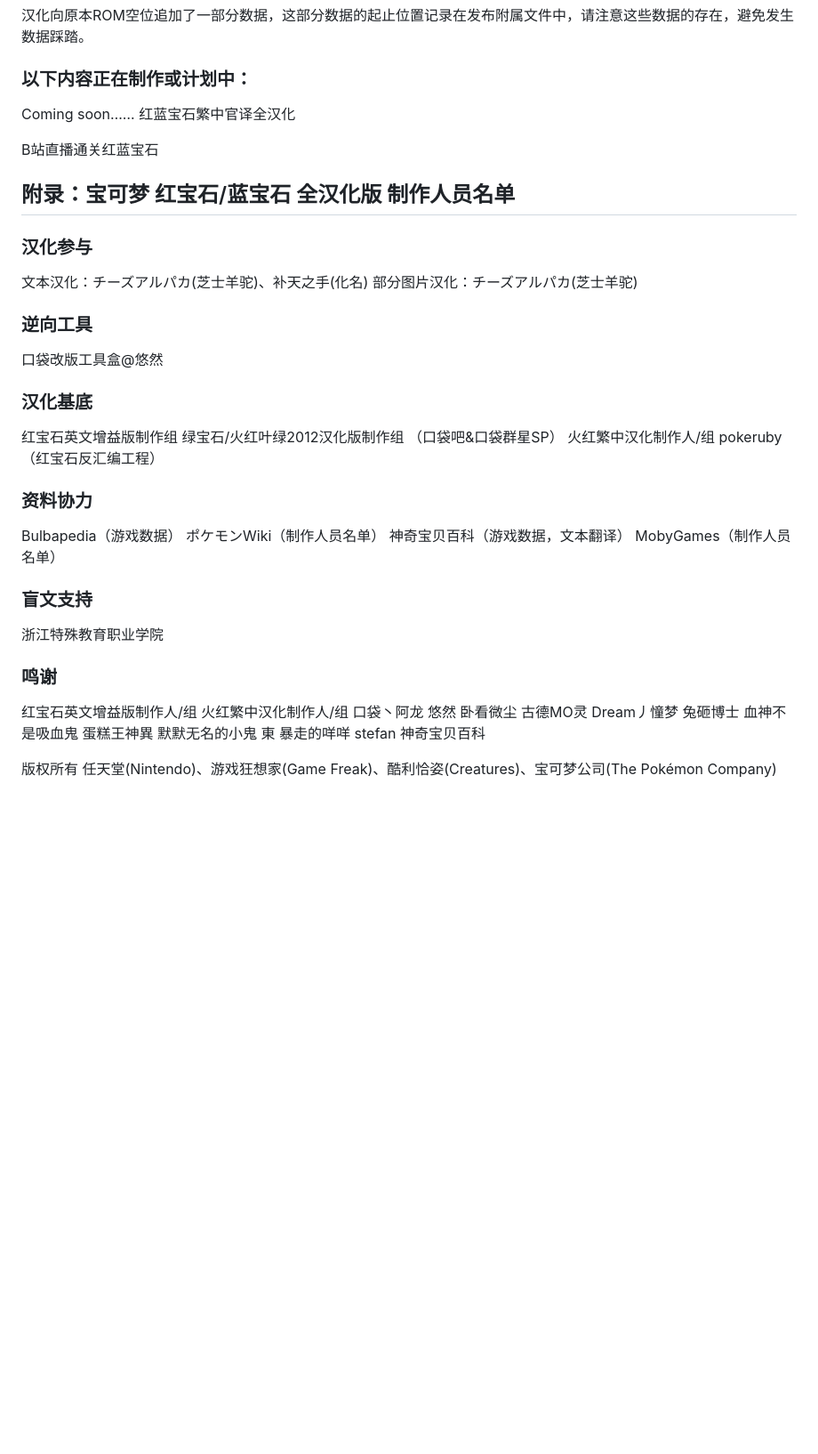
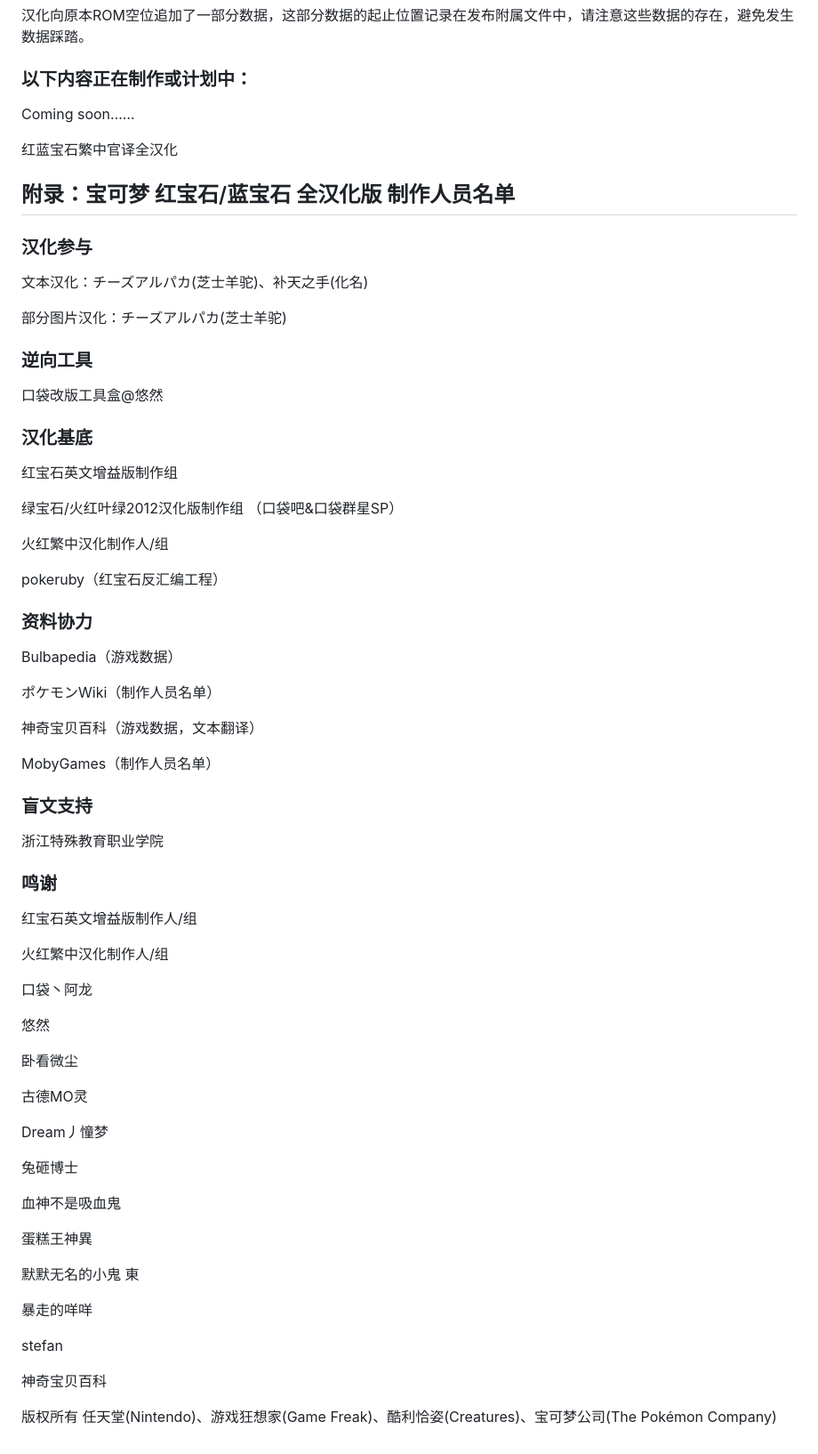
Before and after one commit to UWorldGX/pkmn_rs_chn_rsc, a Markdown page: README.md, the part around one of its changes. Shown at 89% size. Drawn GitHub-style; blank space fills up the shorter version.

Commit message:
更新Readme

```diff
--- a/README.md
+++ b/README.md
@@ -110,15 +111,16 @@ J版与E版补丁是本汉化的基础补丁，包含汉化字库、汉化图片
 汉化向原本ROM空位追加了一部分数据，这部分数据的起止位置记录在发布附属文件中，请注意这些数据的存在，避免发生数据踩踏。
 
 ### 以下内容正在制作或计划中：
+
 Coming soon……
+
 红蓝宝石繁中官译全汉化
-
-B站直播通关红蓝宝石
 
 ## 附录：宝可梦 红宝石/蓝宝石 全汉化版 制作人员名单
 
 ### 汉化参与
 文本汉化：チーズアルパカ(芝士羊驼)、补天之手(化名)
+
 部分图片汉化：チーズアルパカ(芝士羊驼)
 
 ### 逆向工具
@@ -126,15 +128,21 @@ B站直播通关红蓝宝石
 
 ### 汉化基底
 红宝石英文增益版制作组
+
 绿宝石/火红叶绿2012汉化版制作组
 （口袋吧&口袋群星SP）
+
 火红繁中汉化制作人/组
+
 pokeruby（红宝石反汇编工程）
 
 ### 资料协力
 Bulbapedia（游戏数据）
+
 ポケモンWiki（制作人员名单）
+
 神奇宝贝百科（游戏数据，文本翻译）
+
 MobyGames（制作人员名单）
 
 ### 盲文支持
@@ -142,19 +150,32 @@ MobyGames（制作人员名单）
 
 ### 鸣谢
 红宝石英文增益版制作人/组
+
 火红繁中汉化制作人/组
+
 口袋丶阿龙
+
 悠然
+
 卧看微尘
+
 古德MO灵
+
 Dream丿憧梦
+
 兔砸博士
+
 血神不是吸血鬼
+
 蛋糕王神異
+
 默默无名的小鬼
 東
+
 暴走的咩咩
+
 stefan
+
 神奇宝贝百科
 
 版权所有
```
Also changed, not shown: other parts of README.md (+2 -1 lines).
